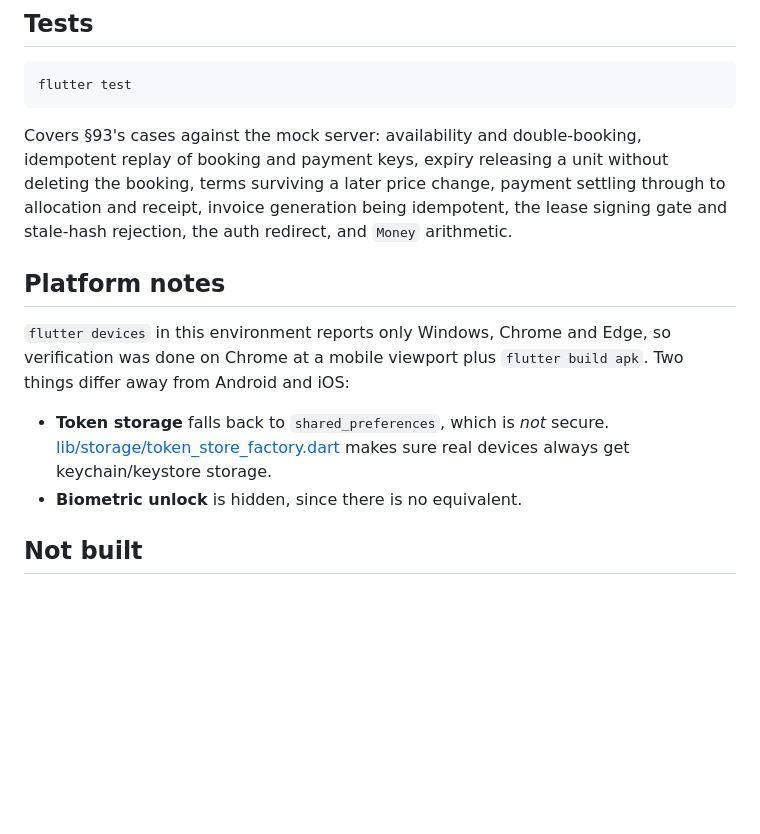
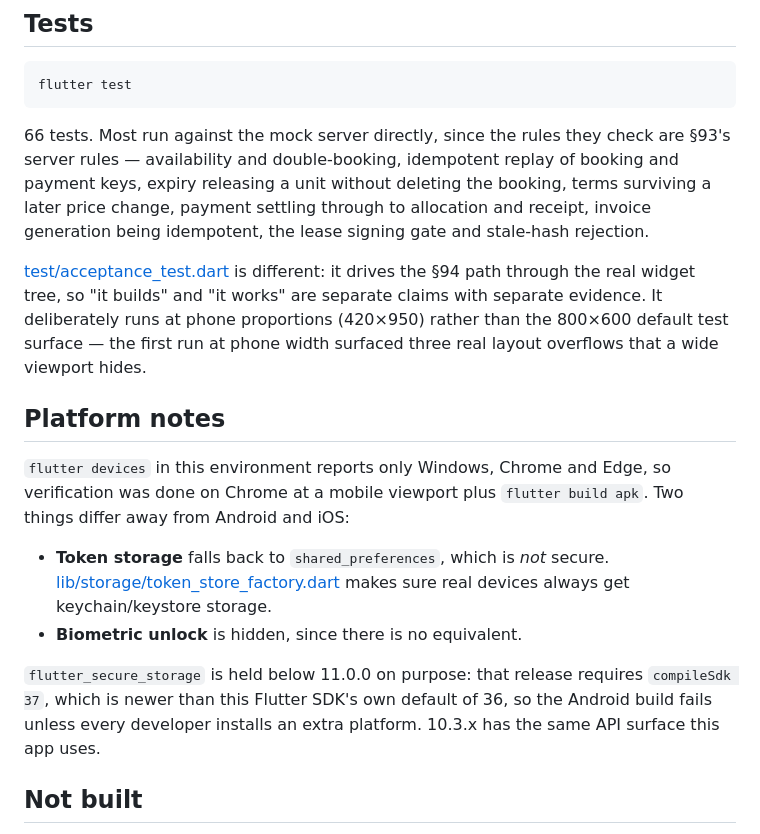
Before and after one commit to tminus1hisham/estora, a Markdown page: README.md, the part around the change. GitHub-like rendering; blank space fills up the shorter version.

Commit message:
Update README: test counts, acceptance test, secure_storage pin

````diff
--- a/README.md
+++ b/README.md
@@ -121,12 +121,19 @@ Concretely, the app never:
 flutter test
 ```
 
-Covers §93's cases against the mock server: availability and double-booking,
-idempotent replay of booking and payment keys, expiry releasing a unit without
-deleting the booking, terms surviving a later price change, payment settling
-through to allocation and receipt, invoice generation being idempotent, the
-lease signing gate and stale-hash rejection, the auth redirect, and `Money`
-arithmetic.
+66 tests. Most run against the mock server directly, since the rules they check
+are §93's server rules — availability and double-booking, idempotent replay of
+booking and payment keys, expiry releasing a unit without deleting the booking,
+terms surviving a later price change, payment settling through to allocation and
+receipt, invoice generation being idempotent, the lease signing gate and
+stale-hash rejection.
+
+[test/acceptance_test.dart](test/acceptance_test.dart) is different: it drives
+the §94 path through the real widget tree, so "it builds" and "it works" are
+separate claims with separate evidence. It deliberately runs at phone
+proportions (420×950) rather than the 800×600 default test surface — the first
+run at phone width surfaced three real layout overflows that a wide viewport
+hides.
 
 ## Platform notes
 
@@ -139,6 +146,11 @@ Two things differ away from Android and iOS:
   makes sure real devices always get keychain/keystore storage.
 * **Biometric unlock** is hidden, since there is no equivalent.
 
+`flutter_secure_storage` is held below 11.0.0 on purpose: that release requires
+`compileSdk 37`, which is newer than this Flutter SDK's own default of 36, so the
+Android build fails unless every developer installs an extra platform. 10.3.x has
+the same API surface this app uses.
+
 ## Not built
 
 Everything the spec assigns to Phase 2 and 3 (§87, §88) — utilities, meters,
````
